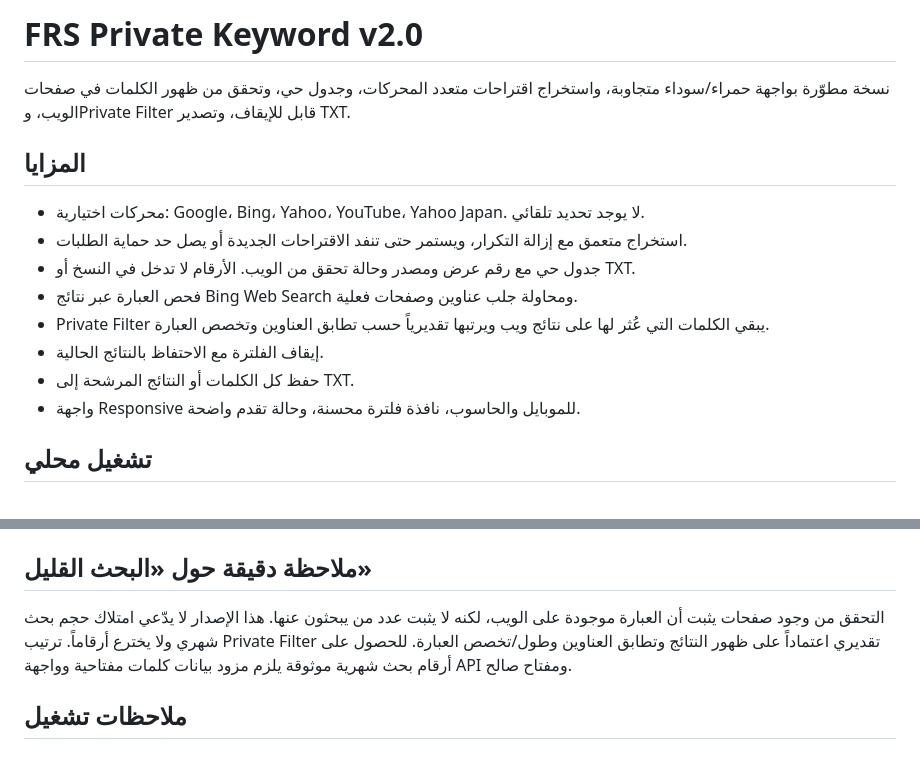
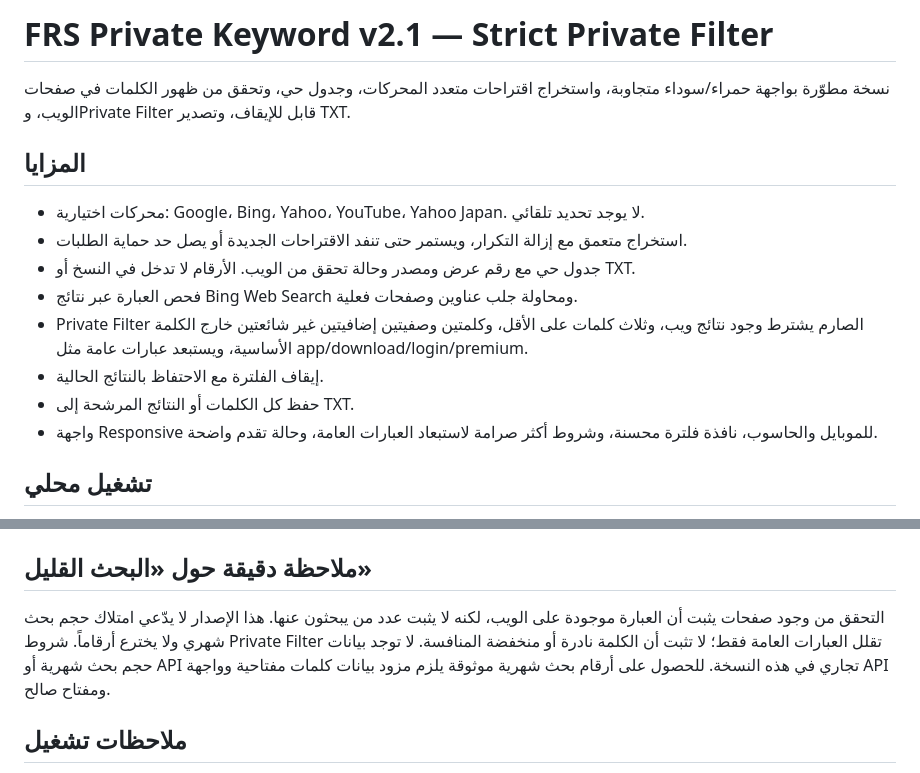
Before and after one commit to propro34/FRS-private-keyword, a Markdown page: README_AR.md, 2 parts joined by grey strips. GitHub-like rendering.

```diff
--- a/README_AR.md
+++ b/README_AR.md
@@ -1,4 +1,4 @@
-# FRS Private Keyword v2.0
+# FRS Private Keyword v2.1 — Strict Private Filter
 
 نسخة مطوّرة بواجهة حمراء/سوداء متجاوبة، واستخراج اقتراحات متعدد المحركات، وجدول حي، وتحقق من ظهور الكلمات في صفحات الويب، وPrivate Filter قابل للإيقاف، وتصدير TXT.
 
@@ -7,10 +7,10 @@
 - استخراج متعمق مع إزالة التكرار، ويستمر حتى تنفد الاقتراحات الجديدة أو يصل حد حماية الطلبات.
 - جدول حي مع رقم عرض ومصدر وحالة تحقق من الويب. الأرقام لا تدخل في النسخ أو TXT.
 - فحص العبارة عبر نتائج Bing Web Search ومحاولة جلب عناوين وصفحات فعلية.
-- Private Filter يبقي الكلمات التي عُثر لها على نتائج ويب ويرتبها تقديرياً حسب تطابق العناوين وتخصص العبارة.
+- Private Filter الصارم يشترط وجود نتائج ويب، وثلاث كلمات على الأقل، وكلمتين وصفيتين إضافيتين غير شائعتين خارج الكلمة الأساسية، ويستبعد عبارات عامة مثل app/download/login/premium.
 - إيقاف الفلترة مع الاحتفاظ بالنتائج الحالية.
 - حفظ كل الكلمات أو النتائج المرشحة إلى TXT.
-- واجهة Responsive للموبايل والحاسوب، نافذة فلترة محسنة، وحالة تقدم واضحة.
+- واجهة Responsive للموبايل والحاسوب، نافذة فلترة محسنة، وشروط أكثر صرامة لاستبعاد العبارات العامة، وحالة تقدم واضحة.
 
 ## تشغيل محلي
 1. ثبّت Node.js 18 أو أحدث.
@@ -27,7 +27,7 @@
 - ارفع محتويات المجلد إلى جذر المستودع، بما فيها `server.js`, `package.json`, `index.html`, `public/index.html`.
 
 ## ملاحظة دقيقة حول «البحث القليل»
-التحقق من وجود صفحات يثبت أن العبارة موجودة على الويب، لكنه لا يثبت عدد من يبحثون عنها. هذا الإصدار لا يدّعي امتلاك حجم بحث شهري ولا يخترع أرقاماً. ترتيب Private Filter تقديري اعتماداً على ظهور النتائج وتطابق العناوين وطول/تخصص العبارة. للحصول على أرقام بحث شهرية موثوقة يلزم مزود بيانات كلمات مفتاحية وواجهة API ومفتاح صالح.
+التحقق من وجود صفحات يثبت أن العبارة موجودة على الويب، لكنه لا يثبت عدد من يبحثون عنها. هذا الإصدار لا يدّعي امتلاك حجم بحث شهري ولا يخترع أرقاماً. شروط Private Filter تقلل العبارات العامة فقط؛ لا تثبت أن الكلمة نادرة أو منخفضة المنافسة. لا توجد بيانات حجم بحث شهرية أو API تجاري في هذه النسخة. للحصول على أرقام بحث شهرية موثوقة يلزم مزود بيانات كلمات مفتاحية وواجهة API ومفتاح صالح.
 
 ## ملاحظات تشغيل
 - محركات الاقتراحات العامة قد تغيّر واجهاتها أو تحدّ الطلبات، لذا قد يفشل مصدر مؤقتاً.
```
